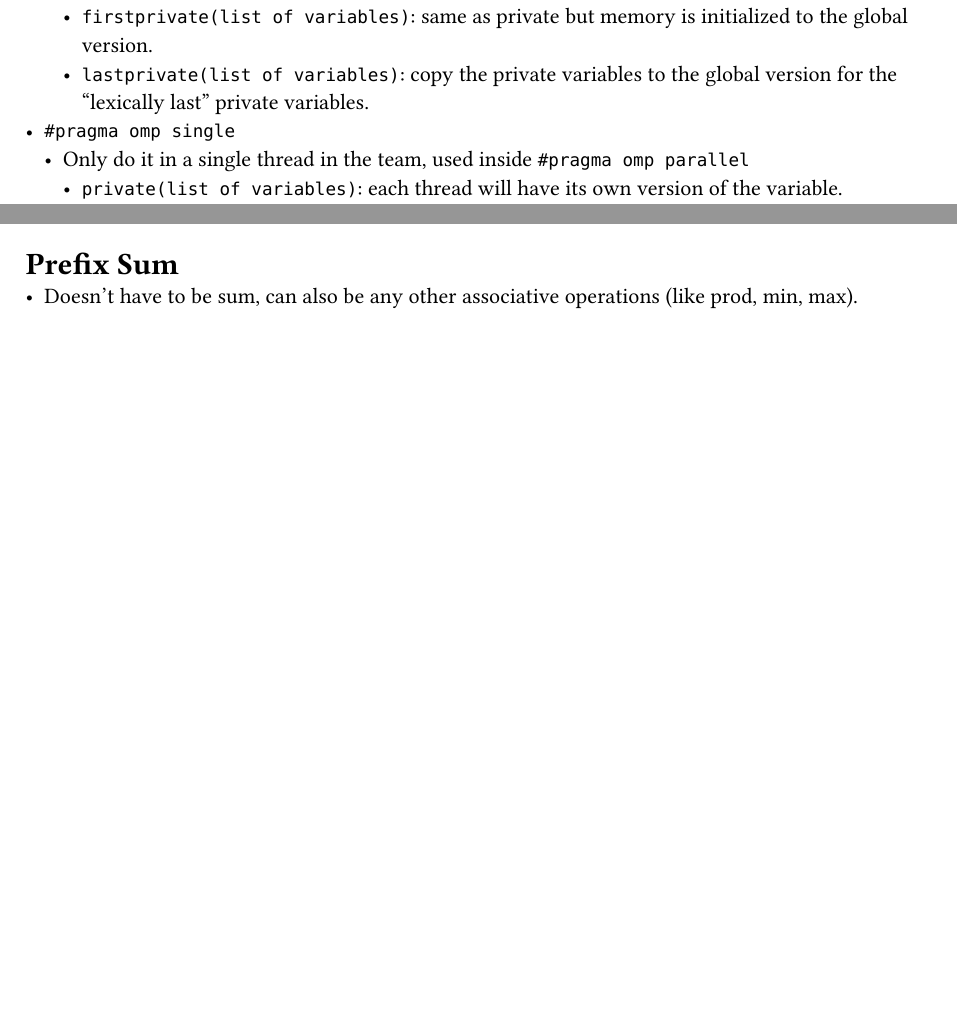
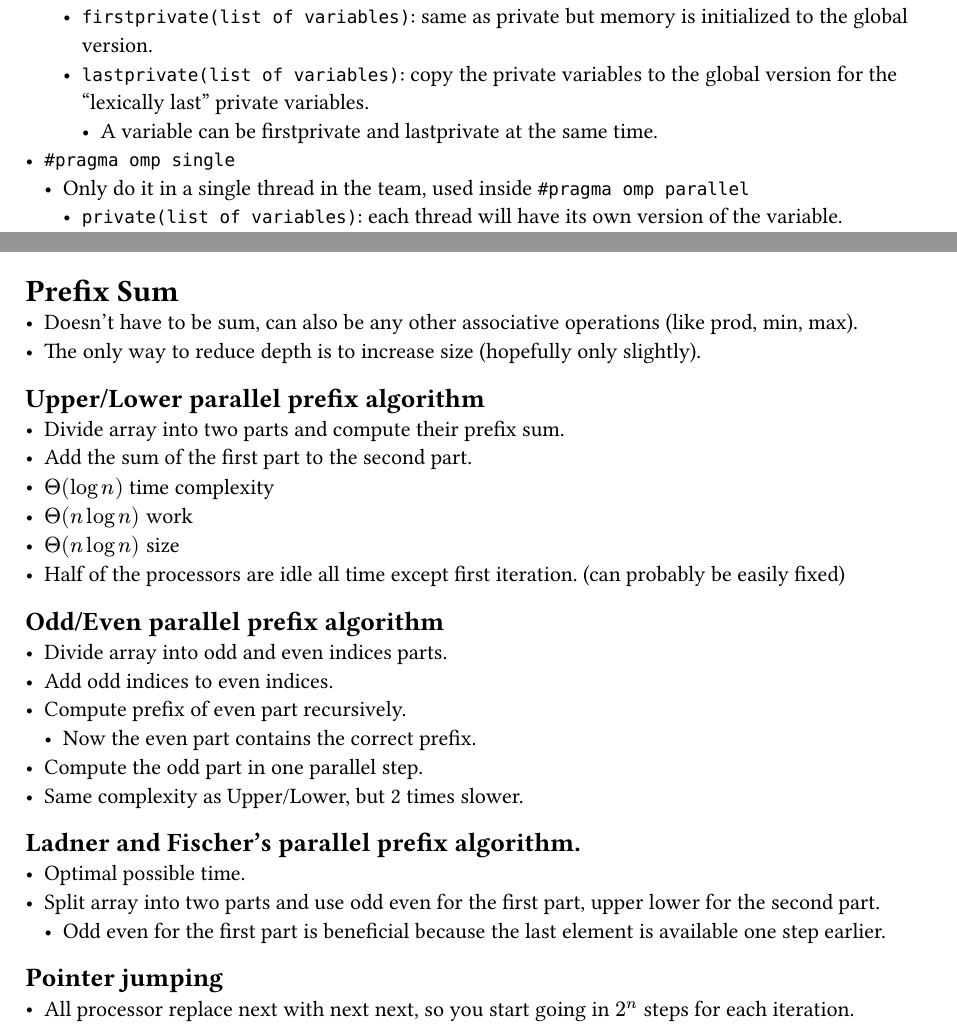
Before and after one commit to chomosuke/PMC-notes, a Typst document (notes.typ): two parts of pages 8 and 10 of 10, joined at a grey line, cut so that both start at the same text, the shorter picture padded with empty space. The pictures show the PDF file notes.pdf that the author committed with the source.

Commit message:
prefix sum and Lecture 4

```diff
--- a/notes.typ
+++ b/notes.typ
@@ -339,6 +339,7 @@ Synchronization
           global version.
         - `lastprivate(list of variables)`: copy the private variables to the global version for the
           "lexically last" private variables.
+            - A variable can be firstprivate and lastprivate at the same time.
 - `#pragma omp single`
     - Only do it in a single thread in the team, used inside `#pragma omp parallel`
         - `private(list of variables)`: each thread will have its own version of the variable.
@@ -424,3 +425,28 @@ Memory
 
 = Prefix Sum
 - Doesn't have to be sum, can also be any other associative operations (like prod, min, max).
+- The only way to reduce depth is to increase size (hopefully only slightly).
+== Upper/Lower parallel prefix algorithm
+- Divide array into two parts and compute their prefix sum.
+- Add the sum of the first part to the second part.
+- $Theta(log n)$ time complexity
+- $Theta(n log n)$ work
+- $Theta(n log n)$ size
+- Half of the processors are idle all time except first iteration. (can probably be easily fixed)
+
+== Odd/Even parallel prefix algorithm
+- Divide array into odd and even indices parts.
+- Add odd indices to even indices.
+- Compute prefix of even part recursively.
+    - Now the even part contains the correct prefix.
+- Compute the odd part in one parallel step.
+- Same complexity as Upper/Lower, but 2 times slower.
+
+== Ladner and Fischer's parallel prefix algorithm.
+- Optimal possible time.
+- Split array into two parts and use odd even for the first part, upper lower for the second part.
+    - Odd even for the first part is beneficial because the last element is available one step
+      earlier.
+
+== Pointer jumping
+- All processor replace next with next next, so you start going in $2^n$ steps for each iteration.
```
Also changed, not shown: notes.pdf.
